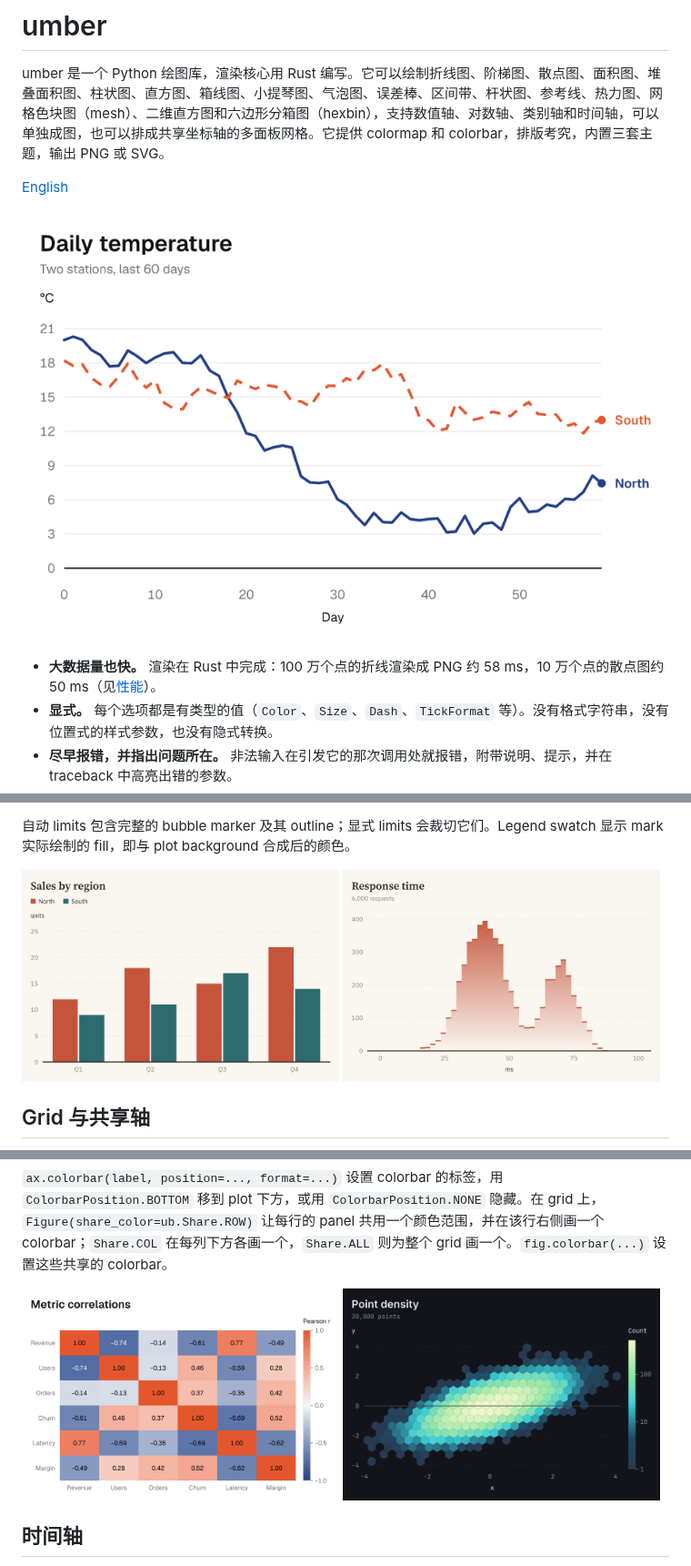
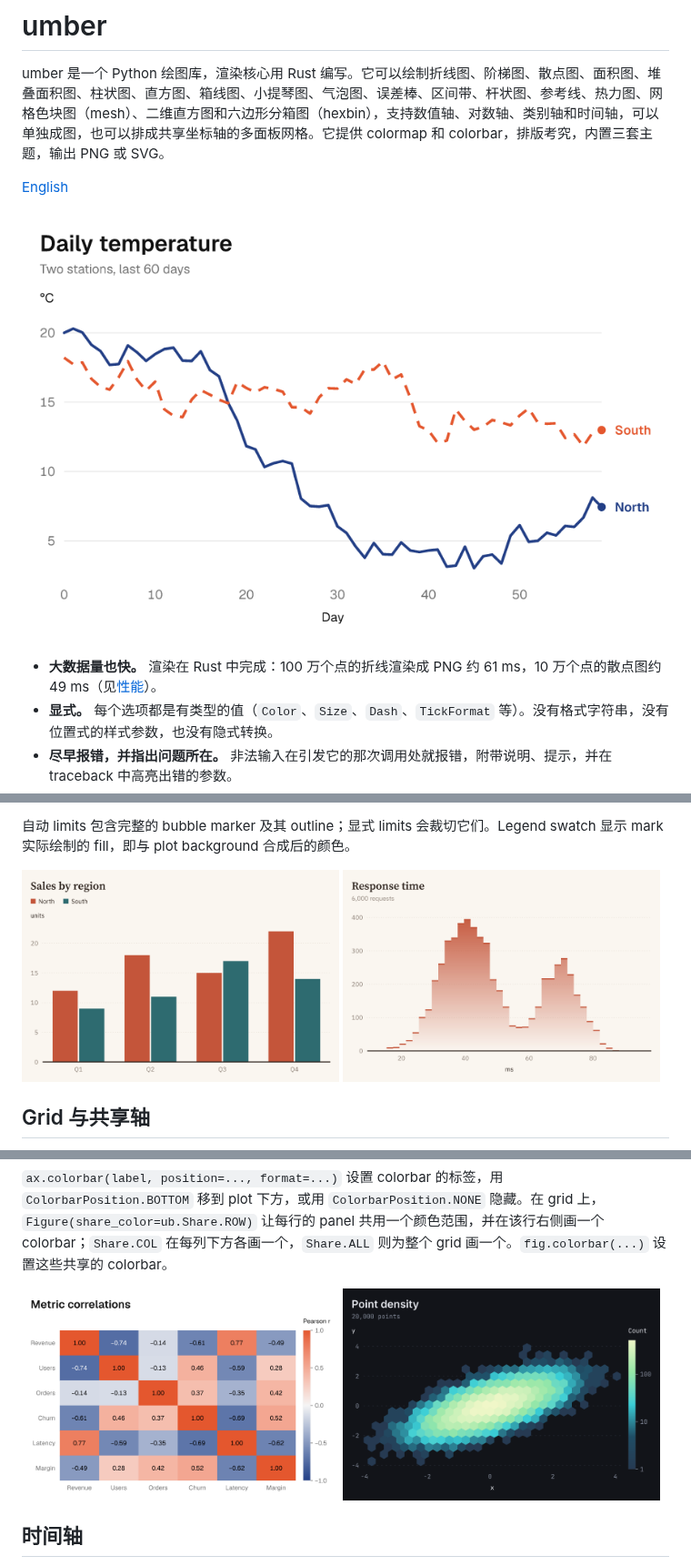
Before and after one commit to TJ-Junhao/umber, a Markdown page: README-ZH.md, 3 parts joined by grey strips. Shown at 91% size. Drawn GitHub-style; pictures changed too: assets/readme/bars-pigment.png, assets/readme/hexbin-midnight.png, assets/readme/histogram-pigment.png.

Commit message:
Render the README images and benchmark table again (#135)

```diff
--- a/README-ZH.md
+++ b/README-ZH.md
@@ -6,7 +6,7 @@ umber 是一个 Python 绘图库，渲染核心用 Rust 编写。它可以绘制
 
 ![Graphite 主题下两个站点的每日气温折线图](https://raw.githubusercontent.com/TJ-Junhao/umber/main/assets/readme/lines-graphite.png)
 
-- **大数据量也快。** 渲染在 Rust 中完成：100 万个点的折线渲染成 PNG 约 58 ms，10 万个点的散点图约 50 ms（见[性能](#性能)）。
+- **大数据量也快。** 渲染在 Rust 中完成：100 万个点的折线渲染成 PNG 约 61 ms，10 万个点的散点图约 49 ms（见[性能](#性能)）。
 - **显式。** 每个选项都是有类型的值（`Color`、`Size`、`Dash`、`TickFormat` 等）。没有格式字符串，没有位置式的样式参数，也没有隐式转换。
 - **尽早报错，并指出问题所在。** 非法输入在引发它的那次调用处就报错，附带说明、提示，并在 traceback 中高亮出错的参数。
 - **静态类型。** 类别轴和数值轴是不同的类型：在数值轴上调用 `bar`，pyright 和 mypy 在运行前就会报错。
```
Also changed, not shown: other parts of README-ZH.md (+8 -8 lines), README.md (+9 -9 lines), assets/readme/lines-midnight.png, assets/readme/time-pigment.png.
